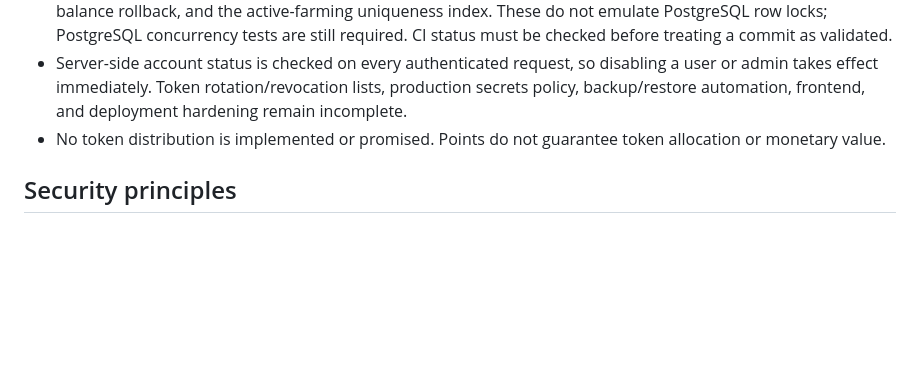
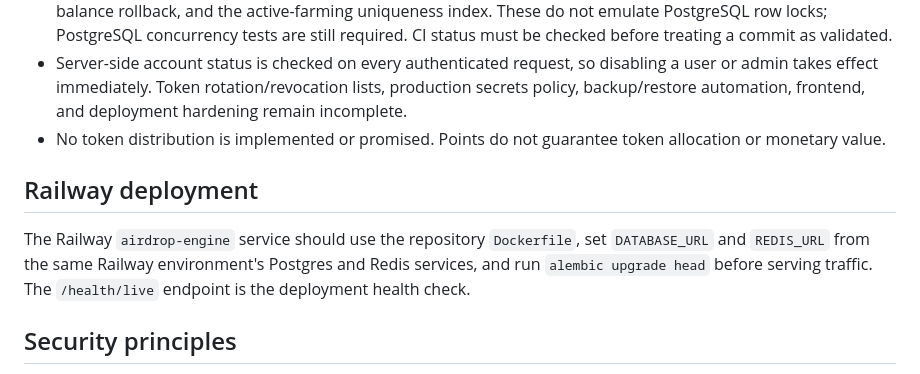
Before and after one commit to zyvenzn/airdrop-engine, a Markdown page: README.md, the part around the change. GitHub-like rendering; blank space fills up the shorter version.

Commit message:
Document Railway deployment requirements

```diff
--- a/README.md
+++ b/README.md
@@ -48,6 +48,10 @@ The current Compose API service expects a local `.env` file. Never commit it.
 - Server-side account status is checked on every authenticated request, so disabling a user or admin takes effect immediately. Token rotation/revocation lists, production secrets policy, backup/restore automation, frontend, and deployment hardening remain incomplete.
 - No token distribution is implemented or promised. Points do not guarantee token allocation or monetary value.
 
+## Railway deployment
+
+The Railway `airdrop-engine` service should use the repository `Dockerfile`, set `DATABASE_URL` and `REDIS_URL` from the same Railway environment's Postgres and Redis services, and run `alembic upgrade head` before serving traffic. The `/health/live` endpoint is the deployment health check.
+
 ## Security principles
 
 - Never commit `.env`, Telegram bot tokens, database credentials, signing keys, or production secrets.
```
